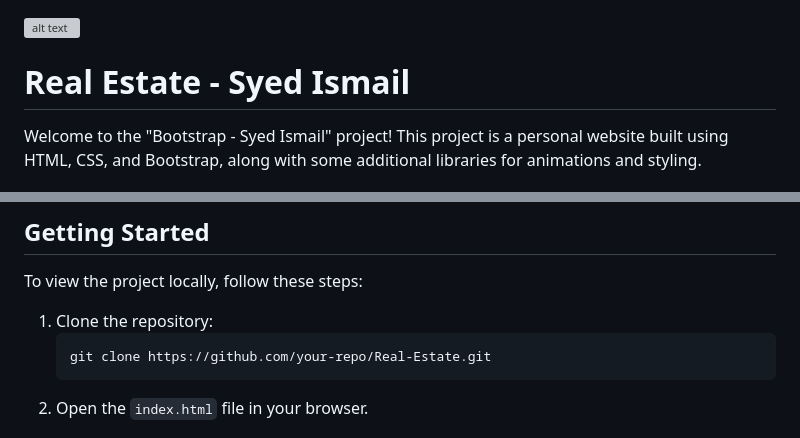
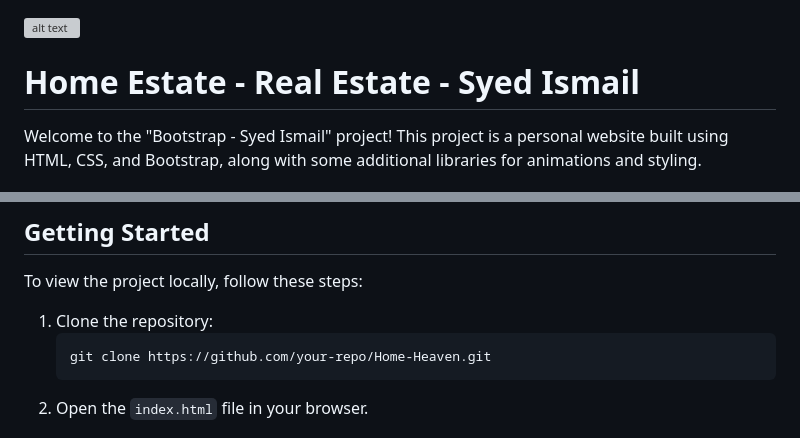
Before and after one commit to realismail04/Home-Heaven, a Markdown page: readme.md, 2 parts joined by grey strips. Drawn GitHub-style; grey boxes are pictures that could not be loaded.

````diff
--- a/readme.md
+++ b/readme.md
@@ -1,6 +1,6 @@
 ![alt text](Hero-Section.png)
 
-# Real Estate - Syed Ismail
+# Home Estate - Real Estate - Syed Ismail
 
 Welcome to the "Bootstrap - Syed Ismail" project! This project is a personal website built using HTML, CSS, and Bootstrap, along with some additional libraries for animations and styling.
 
@@ -41,7 +41,7 @@ To view the project locally, follow these steps:
 
 1. Clone the repository:
     ```bash
-    git clone https://github.com/your-repo/Real-Estate.git
+    git clone https://github.com/your-repo/Home-Heaven.git
     ```
 2. Open the `index.html` file in your browser.
 
````
